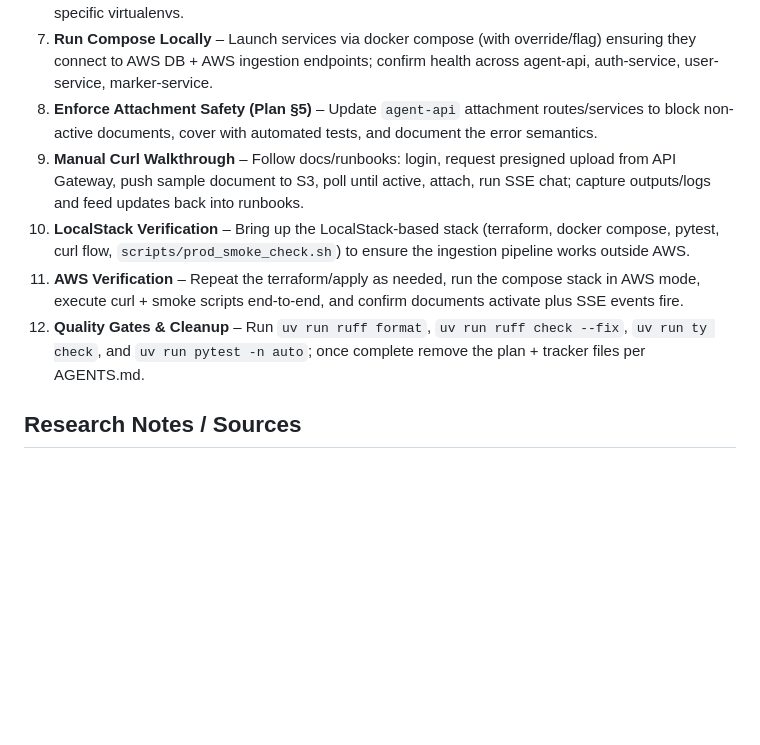
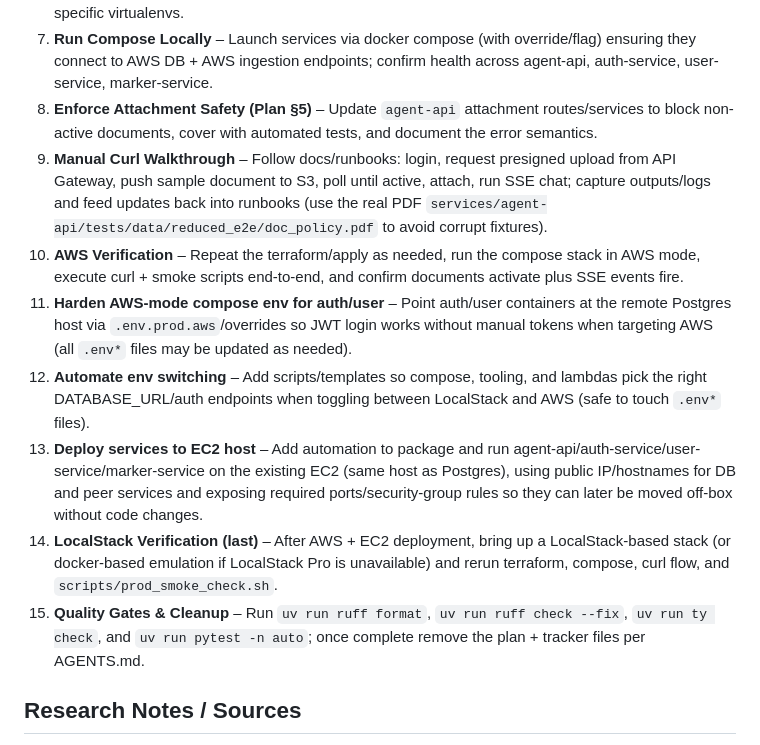
Before and after one commit to VizonomyBO/housing-microservices, a Markdown page: TASK_PLAN.md, the part around the change. Rendered like a GitHub page; blank space fills up the shorter version.

Commit message:
Reorder remaining tasks and add EC2 deployment step

```diff
--- a/TASK_PLAN.md
+++ b/TASK_PLAN.md
@@ -77,10 +77,13 @@ Deploy the ingestion stack to AWS (using `terraform.tfvars` or a suffixed varian
 6. **Tooling Python Env** – Introduce a root-level uv-managed environment (`.venv.tooling`) plus `requirements.tooling.txt`/`scripts/ensure_tooling_env.sh` so automation scripts can install shared dependencies (shared_data_layer, auth-service requirements) without conflicting with service-specific virtualenvs.
 7. **Run Compose Locally** – Launch services via docker compose (with override/flag) ensuring they connect to AWS DB + AWS ingestion endpoints; confirm health across agent-api, auth-service, user-service, marker-service.
 8. **Enforce Attachment Safety (Plan §5)** – Update `agent-api` attachment routes/services to block non-active documents, cover with automated tests, and document the error semantics.
-9. **Manual Curl Walkthrough** – Follow docs/runbooks: login, request presigned upload from API Gateway, push sample document to S3, poll until active, attach, run SSE chat; capture outputs/logs and feed updates back into runbooks.
-10. **LocalStack Verification** – Bring up the LocalStack-based stack (terraform, docker compose, pytest, curl flow, `scripts/prod_smoke_check.sh`) to ensure the ingestion pipeline works outside AWS.
-11. **AWS Verification** – Repeat the terraform/apply as needed, run the compose stack in AWS mode, execute curl + smoke scripts end-to-end, and confirm documents activate plus SSE events fire.
-12. **Quality Gates & Cleanup** – Run `uv run ruff format`, `uv run ruff check --fix`, `uv run ty check`, and `uv run pytest -n auto`; once complete remove the plan + tracker files per AGENTS.md.
+9. **Manual Curl Walkthrough** – Follow docs/runbooks: login, request presigned upload from API Gateway, push sample document to S3, poll until active, attach, run SSE chat; capture outputs/logs and feed updates back into runbooks (use the real PDF `services/agent-api/tests/data/reduced_e2e/doc_policy.pdf` to avoid corrupt fixtures).
+10. **AWS Verification** – Repeat the terraform/apply as needed, run the compose stack in AWS mode, execute curl + smoke scripts end-to-end, and confirm documents activate plus SSE events fire.
+11. **Harden AWS-mode compose env for auth/user** – Point auth/user containers at the remote Postgres host via `.env.prod.aws`/overrides so JWT login works without manual tokens when targeting AWS (all `.env*` files may be updated as needed).
+12. **Automate env switching** – Add scripts/templates so compose, tooling, and lambdas pick the right DATABASE_URL/auth endpoints when toggling between LocalStack and AWS (safe to touch `.env*` files).
+13. **Deploy services to EC2 host** – Add automation to package and run agent-api/auth-service/user-service/marker-service on the existing EC2 (same host as Postgres), using public IP/hostnames for DB and peer services and exposing required ports/security-group rules so they can later be moved off-box without code changes.
+14. **LocalStack Verification (last)** – After AWS + EC2 deployment, bring up a LocalStack-based stack (or docker-based emulation if LocalStack Pro is unavailable) and rerun terraform, compose, curl flow, and `scripts/prod_smoke_check.sh`.
+15. **Quality Gates & Cleanup** – Run `uv run ruff format`, `uv run ruff check --fix`, `uv run ty check`, and `uv run pytest -n auto`; once complete remove the plan + tracker files per AGENTS.md.
 
 ## Research Notes / Sources
 - AWS EC2 key pairs cannot be recovered; private keys must be generated client-side and stored securely ([AWS docs](https://docs.aws.amazon.com/AWSEC2/latest/UserGuide/ec2-key-pairs.html)).
```
